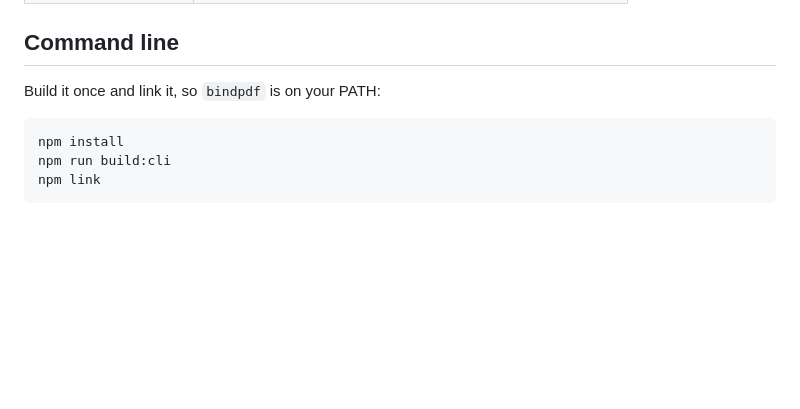
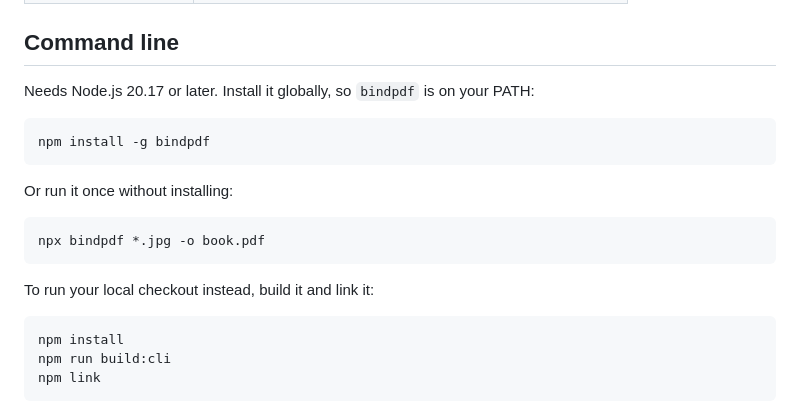
Before and after one commit to juanirod/bindpdf, a Markdown page: README.md, the part around the change. GitHub-like rendering; blank space fills up the shorter version.

Commit message:
docs: install the CLI from npm

````diff
--- a/README.md
+++ b/README.md
@@ -36,7 +36,19 @@ npm run dev     # open http://localhost:5173
 
 ## Command line
 
-Build it once and link it, so `bindpdf` is on your PATH:
+Needs Node.js 20.17 or later. Install it globally, so `bindpdf` is on your PATH:
+
+```bash
+npm install -g bindpdf
+```
+
+Or run it once without installing:
+
+```bash
+npx bindpdf *.jpg -o book.pdf
+```
+
+To run your local checkout instead, build it and link it:
 
 ```bash
 npm install
````
